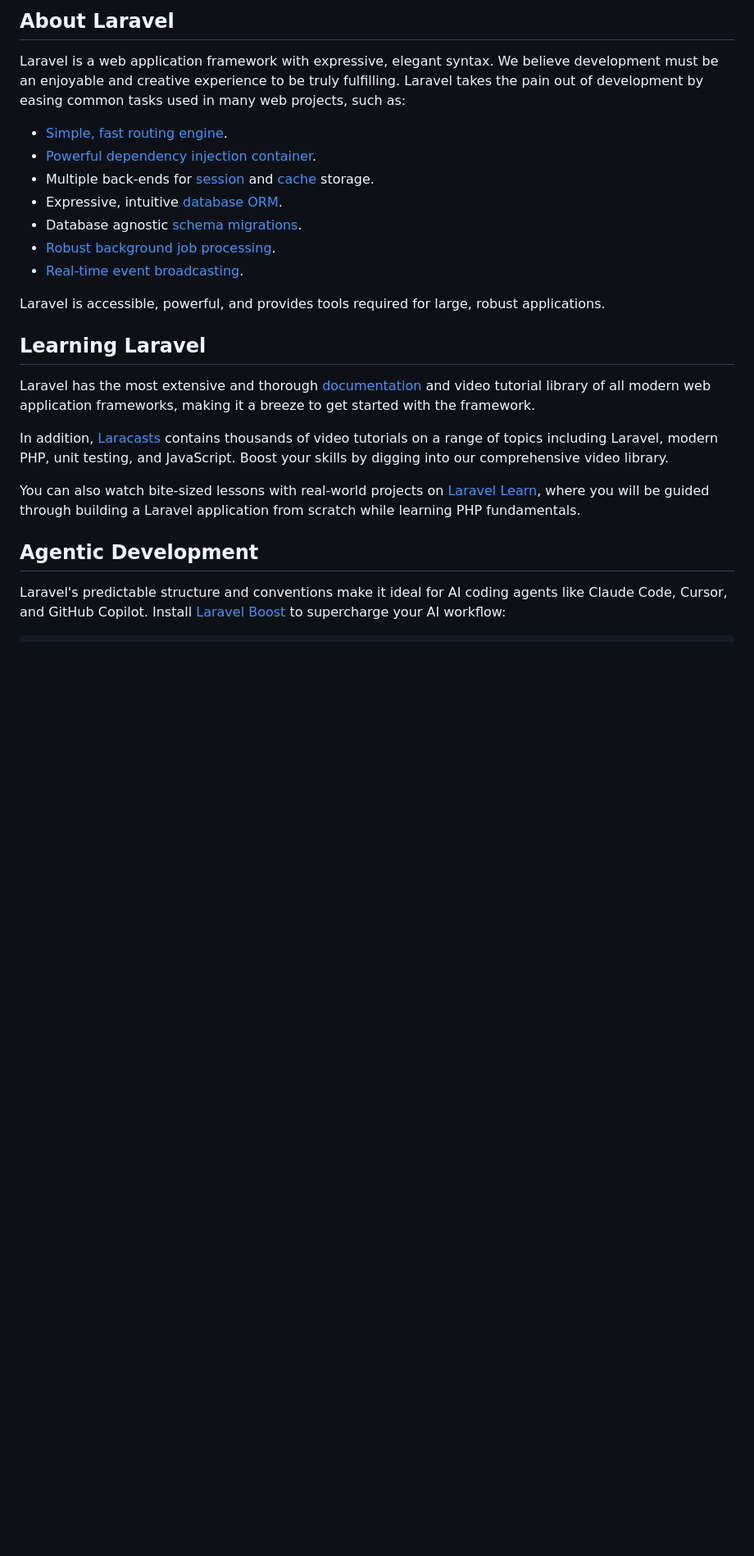
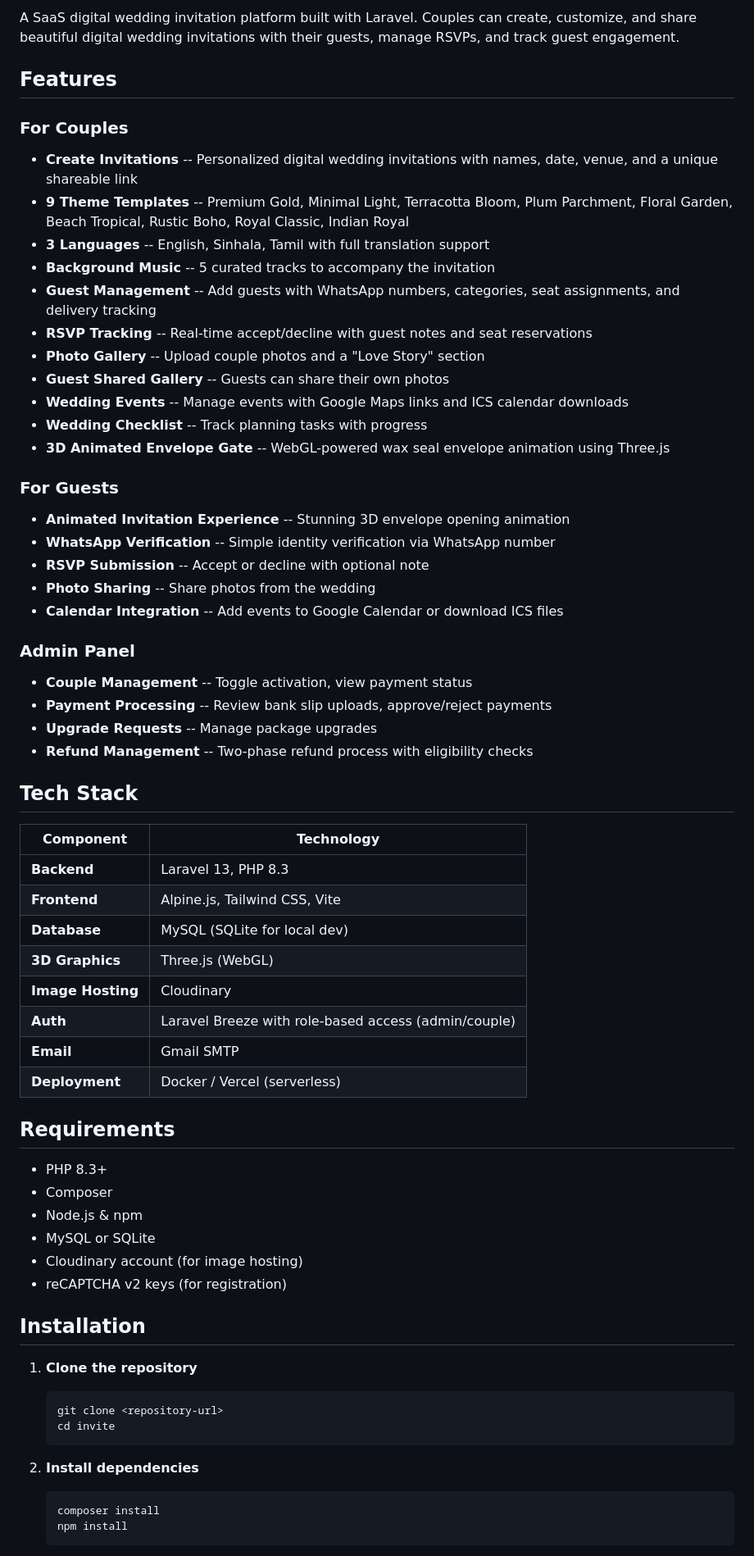
Before and after one commit to hathisathissara/invitation, a Markdown page: README.md, the part around one of its changes. Shown at 82% size. Rendered like a GitHub page; blank space fills up the shorter version.

Commit message:
docs: replace default Laravel README with Lumos Invitation Studio project documentation

````diff
--- a/README.md
+++ b/README.md
@@ -9,26 +4,67 @@
 
-## About Laravel
+A SaaS digital wedding invitation platform built with Laravel. Couples can create, customize, and share beautiful digital wedding invitations with their guests, manage RSVPs, and track guest engagement.
 
-Laravel is a web application framework with expressive, elegant syntax. We believe development must be an enjoyable and creative experience to be truly fulfilling. Laravel takes the pain out of development by easing common tasks used in many web projects, such as:
+## Features
 
-- [Simple, fast routing engine](https://laravel.com/docs/routing).
-- [Powerful dependency injection container](https://laravel.com/docs/container).
-- Multiple back-ends for [session](https://laravel.com/docs/session) and [cache](https://laravel.com/docs/cache) storage.
-- Expressive, intuitive [database ORM](https://laravel.com/docs/eloquent).
-- Database agnostic [schema migrations](https://laravel.com/docs/migrations).
-- [Robust background job processing](https://laravel.com/docs/queues).
-- [Real-time event broadcasting](https://laravel.com/docs/broadcasting).
+### For Couples
+- **Create Invitations** -- Personalized digital wedding invitations with names, date, venue, and a unique shareable link
+- **9 Theme Templates** -- Premium Gold, Minimal Light, Terracotta Bloom, Plum Parchment, Floral Garden, Beach Tropical, Rustic Boho, Royal Classic, Indian Royal
+- **3 Languages** -- English, Sinhala, Tamil with full translation support
+- **Background Music** -- 5 curated tracks to accompany the invitation
+- **Guest Management** -- Add guests with WhatsApp numbers, categories, seat assignments, and delivery tracking
+- **RSVP Tracking** -- Real-time accept/decline with guest notes and seat reservations
+- **Photo Gallery** -- Upload couple photos and a "Love Story" section
+- **Guest Shared Gallery** -- Guests can share their own photos
+- **Wedding Events** -- Manage events with Google Maps links and ICS calendar downloads
+- **Wedding Checklist** -- Track planning tasks with progress
+- **3D Animated Envelope Gate** -- WebGL-powered wax seal envelope animation using Three.js
 
-Laravel is accessible, powerful, and provides tools required for large, robust applications.
+### For Guests
+- **Animated Invitation Experience** -- Stunning 3D envelope opening animation
+- **WhatsApp Verification** -- Simple identity verification via WhatsApp number
+- **RSVP Submission** -- Accept or decline with optional note
+- **Photo Sharing** -- Share photos from the wedding
+- **Calendar Integration** -- Add events to Google Calendar or download ICS files
 
-## Learning Laravel
+### Admin Panel
+- **Couple Management** -- Toggle activation, view payment status
+- **Payment Processing** -- Review bank slip uploads, approve/reject payments
+- **Upgrade Requests** -- Manage package upgrades
+- **Refund Management** -- Two-phase refund process with eligibility checks
 
-Laravel has the most extensive and thorough [documentation](https://laravel.com/docs) and video tutorial library of all modern web application frameworks, making it a breeze to get started with the framework.
+## Tech Stack
 
-In addition, [Laracasts](https://laracasts.com) contains thousands of video tutorials on a range of topics including Laravel, modern PHP, unit testing, and JavaScript. Boost your skills by digging into our comprehensive video library.
+| Component | Technology |
+|---|---|
+| **Backend** | Laravel 13, PHP 8.3 |
+| **Frontend** | Alpine.js, Tailwind CSS, Vite |
+| **Database** | MySQL (SQLite for local dev) |
+| **3D Graphics** | Three.js (WebGL) |
+| **Image Hosting** | Cloudinary |
+| **Auth** | Laravel Breeze with role-based access (admin/couple) |
+| **Email** | Gmail SMTP |
+| **Deployment** | Docker / Vercel (serverless) |
 
-You can also watch bite-sized lessons with real-world projects on [Laravel Learn](https://laravel.com/learn), where you will be guided through building a Laravel application from scratch while learning PHP fundamentals.
+## Requirements
 
-## Agentic Development
+- PHP 8.3+
+- Composer
+- Node.js & npm
+- MySQL or SQLite
+- Cloudinary account (for image hosting)
+- reCAPTCHA v2 keys (for registration)
 
-Laravel's predictable structure and conventions make it ideal for AI coding agents like Claude Code, Cursor, and GitHub Copilot. Install [Laravel Boost](https://laravel.com/docs/ai) to supercharge your AI workflow:
+## Installation
+
+1. **Clone the repository**
+   ```bash
+   git clone <repository-url>
+   cd invite
+   ```
+
+2. **Install dependencies**
+   ```bash
+   composer install
+   npm install
+   ```
+
````
Also changed, not shown: other parts of README.md (+59 -19 lines).
